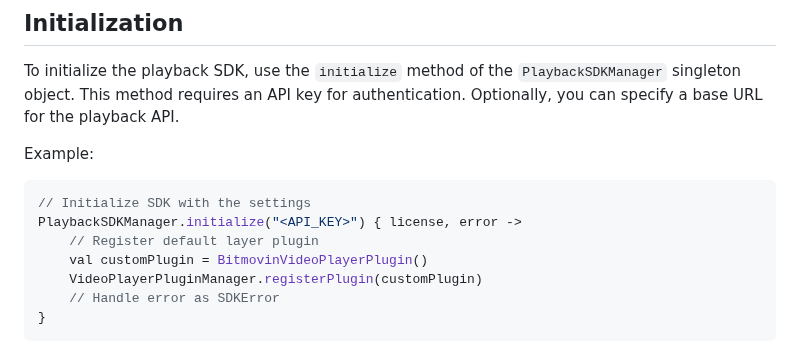
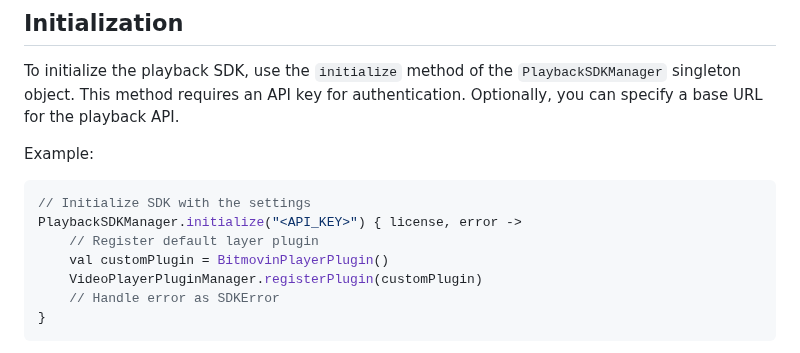
Before and after one commit to StreamAMG/playback-sdk-android, a Markdown page: README.md, the part around the change. Drawn GitHub-style.

Commit message:
Fixed BitmovinVideoPlayerPlugin to BitmovinPlayerPlugin

```diff
--- a/README.md
+++ b/README.md
@@ -112,7 +112,7 @@ Example:
 // Initialize SDK with the settings
 PlaybackSDKManager.initialize("<API_KEY>") { license, error ->
     // Register default layer plugin
-    val customPlugin = BitmovinVideoPlayerPlugin()
+    val customPlugin = BitmovinPlayerPlugin()
     VideoPlayerPluginManager.registerPlugin(customPlugin)
     // Handle error as SDKError
 }
```
